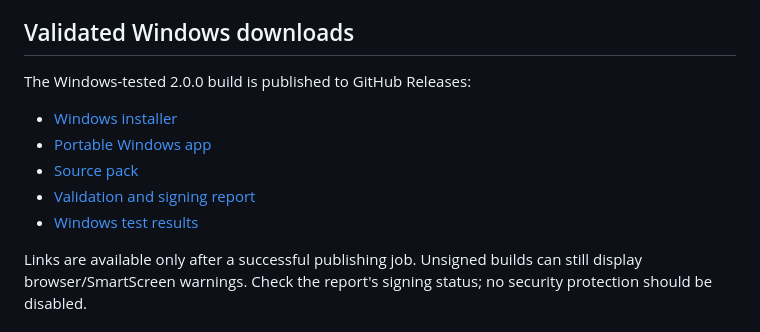
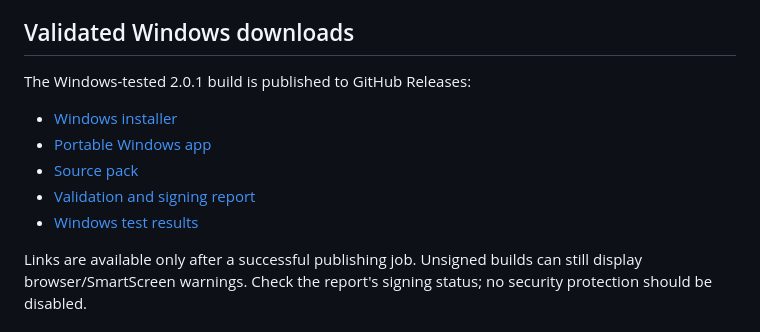
Before and after one commit to DXRKNIGHT67/ChatGPT-Tweaks, a Markdown page: README.md, the part around one of its changes. Rendered like a GitHub page.

Commit message:
Document verified 2.0.1 Windows release and remaining trust limits [skip ci]

```diff
--- a/README.md
+++ b/README.md
@@ -4,5 +4,5 @@ A Windows desktop performance toolkit with a black-and-blue command center, your
 
 ## Validated Windows downloads
 
-The Windows-tested 2.0.0 build is published to GitHub Releases:
+The Windows-tested 2.0.1 build is published to GitHub Releases:
 
```
Also changed, not shown: other parts of README.md (+5 -5 lines), VALIDATION.md (+7 -1 lines).
